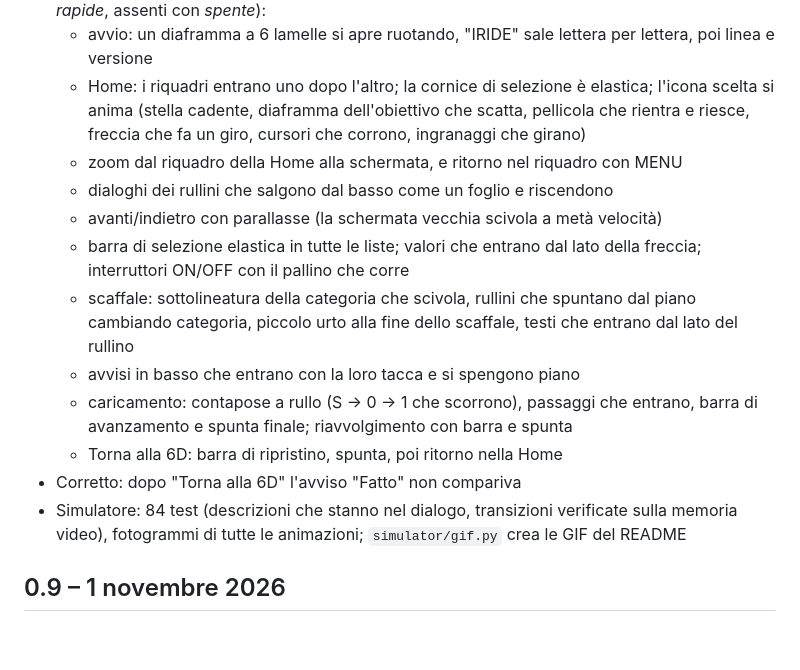
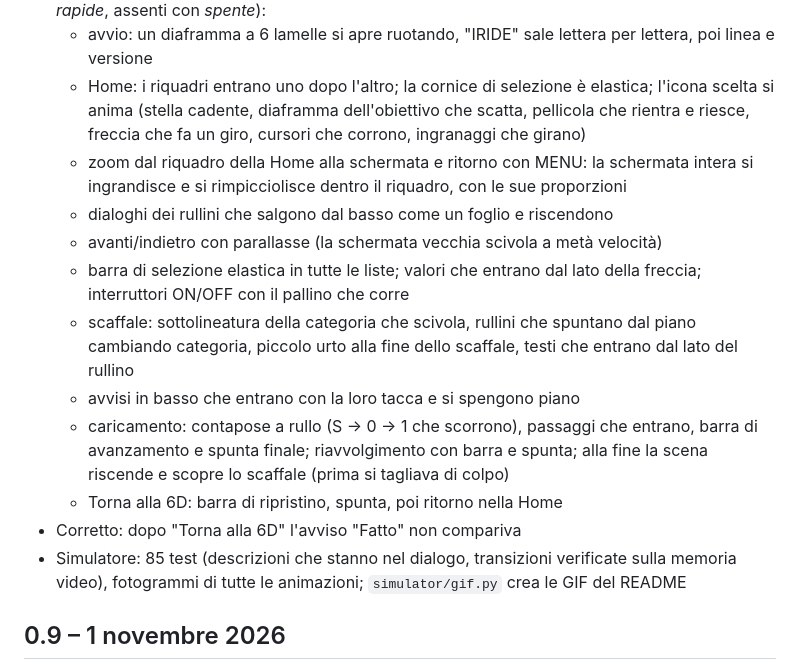
Before and after one commit to GodEater58/Inquadra, a Markdown page: CHANGELOG.md, the part around the change. GitHub-like rendering; blank space fills up the shorter version.

```diff
--- a/CHANGELOG.md
+++ b/CHANGELOG.md
@@ -5,16 +5,16 @@
 - **Animazioni nuove in tutta l'interfaccia** (tutte a tempo, saltabili con un tasto, più corte con *rapide*, assenti con *spente*):
   - avvio: un diaframma a 6 lamelle si apre ruotando, "IRIDE" sale lettera per lettera, poi linea e versione
   - Home: i riquadri entrano uno dopo l'altro; la cornice di selezione è elastica; l'icona scelta si anima (stella cadente, diaframma dell'obiettivo che scatta, pellicola che rientra e riesce, freccia che fa un giro, cursori che corrono, ingranaggi che girano)
-  - zoom dal riquadro della Home alla schermata, e ritorno nel riquadro con MENU
+  - zoom dal riquadro della Home alla schermata e ritorno con MENU: la schermata intera si ingrandisce e si rimpicciolisce dentro il riquadro, con le sue proporzioni
   - dialoghi dei rullini che salgono dal basso come un foglio e riscendono
   - avanti/indietro con parallasse (la schermata vecchia scivola a metà velocità)
   - barra di selezione elastica in tutte le liste; valori che entrano dal lato della freccia; interruttori ON/OFF con il pallino che corre
   - scaffale: sottolineatura della categoria che scivola, rullini che spuntano dal piano cambiando categoria, piccolo urto alla fine dello scaffale, testi che entrano dal lato del rullino
   - avvisi in basso che entrano con la loro tacca e si spengono piano
-  - caricamento: contapose a rullo (S → 0 → 1 che scorrono), passaggi che entrano, barra di avanzamento e spunta finale; riavvolgimento con barra e spunta
+  - caricamento: contapose a rullo (S → 0 → 1 che scorrono), passaggi che entrano, barra di avanzamento e spunta finale; riavvolgimento con barra e spunta; alla fine la scena riscende e scopre lo scaffale (prima si tagliava di colpo)
   - Torna alla 6D: barra di ripristino, spunta, poi ritorno nella Home
 - Corretto: dopo "Torna alla 6D" l'avviso "Fatto" non compariva
-- Simulatore: 84 test (descrizioni che stanno nel dialogo, transizioni verificate sulla memoria video), fotogrammi di tutte le animazioni; `simulator/gif.py` crea le GIF del README
+- Simulatore: 85 test (descrizioni che stanno nel dialogo, transizioni verificate sulla memoria video), fotogrammi di tutte le animazioni; `simulator/gif.py` crea le GIF del README
 
 ## 0.9 – 1 novembre 2026
 - Il progetto si chiama **Iride 6D**: nomi aggiornati in firmware, istruzioni, preset (gruppo *Iride 6D - Pellicole*) e file delle release (`Iride6D-<versione>-SD.zip`, `Iride6D-preset-pellicole.zip`)
```
Also changed, not shown: README.md (+2 -2 lines), docs/screenshots/caricamento-v10.gif, 7 other files.
